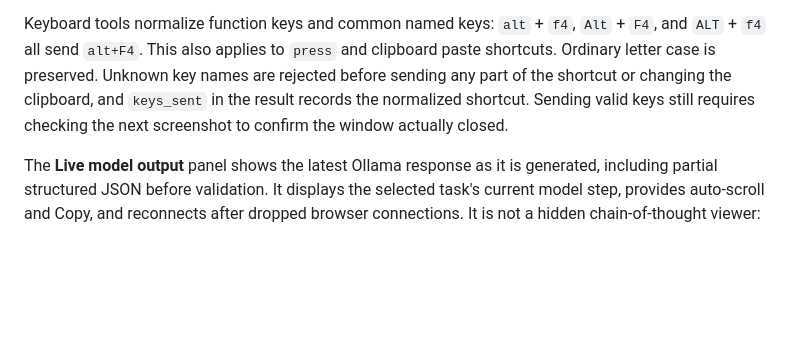
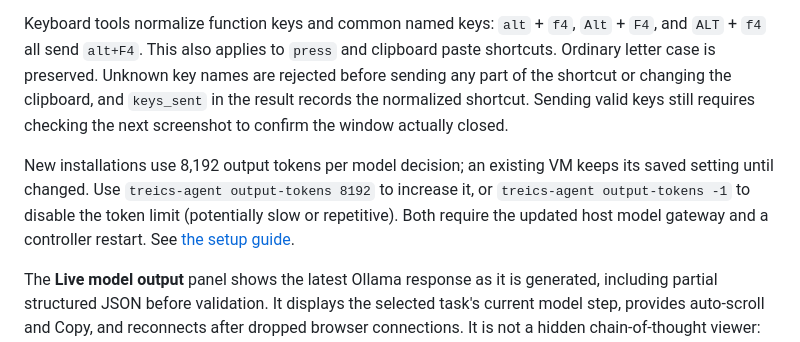
Before and after one commit to PiGuyTheCoolGuy/treics-agent, a Markdown page: README.md, the part around the change. Drawn GitHub-style; blank space fills up the shorter version.

Commit message:
Describe output token control for existing and new VM installations

```diff
--- a/README.md
+++ b/README.md
@@ -90,6 +90,8 @@ The last successful `click` leaves a hollow red crosshair on the actual desktop
 
 Keyboard tools normalize function keys and common named keys: `alt` + `f4`, `Alt` + `F4`, and `ALT` + `f4` all send `alt+F4`. This also applies to `press` and clipboard paste shortcuts. Ordinary letter case is preserved. Unknown key names are rejected before sending any part of the shortcut or changing the clipboard, and `keys_sent` in the result records the normalized shortcut. Sending valid keys still requires checking the next screenshot to confirm the window actually closed.
 
+New installations use 8,192 output tokens per model decision; an existing VM keeps its saved setting until changed. Use `treics-agent output-tokens 8192` to increase it, or `treics-agent output-tokens -1` to disable the token limit (potentially slow or repetitive). Both require the updated host model gateway and a controller restart. See [the setup guide](docs/SETUP.md#4-configure-or-switch-models).
+
 The **Live model output** panel shows the latest Ollama response as it is generated, including partial structured JSON before validation. It displays the selected task's current model step, provides auto-scroll and Copy, and reconnects after dropped browser connections. It is not a hidden chain-of-thought viewer: only output Ollama returns is shown. This uses a separate authenticated Server-Sent Events endpoint on the existing dashboard port and does not change model decisions or tool approvals. For existing installations, update both the **host** `/opt/treics-agent-host/model-proxy.py` gateway and the **guest** `treics_agent` controller from this release, then restart `treic-model-proxy` on the host and `treics-agent` in the guest. Updating only the guest will not enable streaming because older host gateways force `stream=false`.
 
 The dashboard starts a live desktop stream when you connect. It keeps showing desktop changes during long model calls, terminal work, pause, and idle time. **Pause live view** freezes the feed while the task keeps running; **Resume live view** reconnects. A hidden browser tab suspends its stream until visible again. Automatic reconnection handles a dropped connection. The stream uses the same dashboard token, port, and SSH tunnel, and shows the full desktop even while the model inspects a zoomed crop.
```
